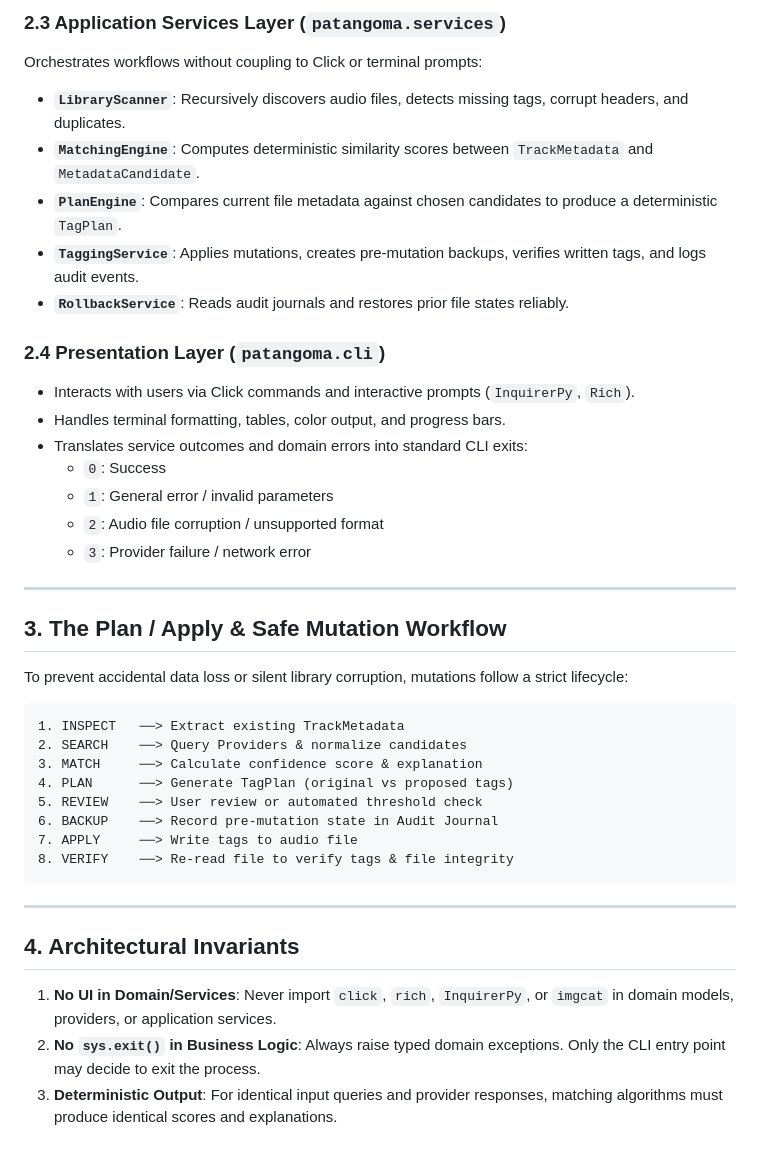
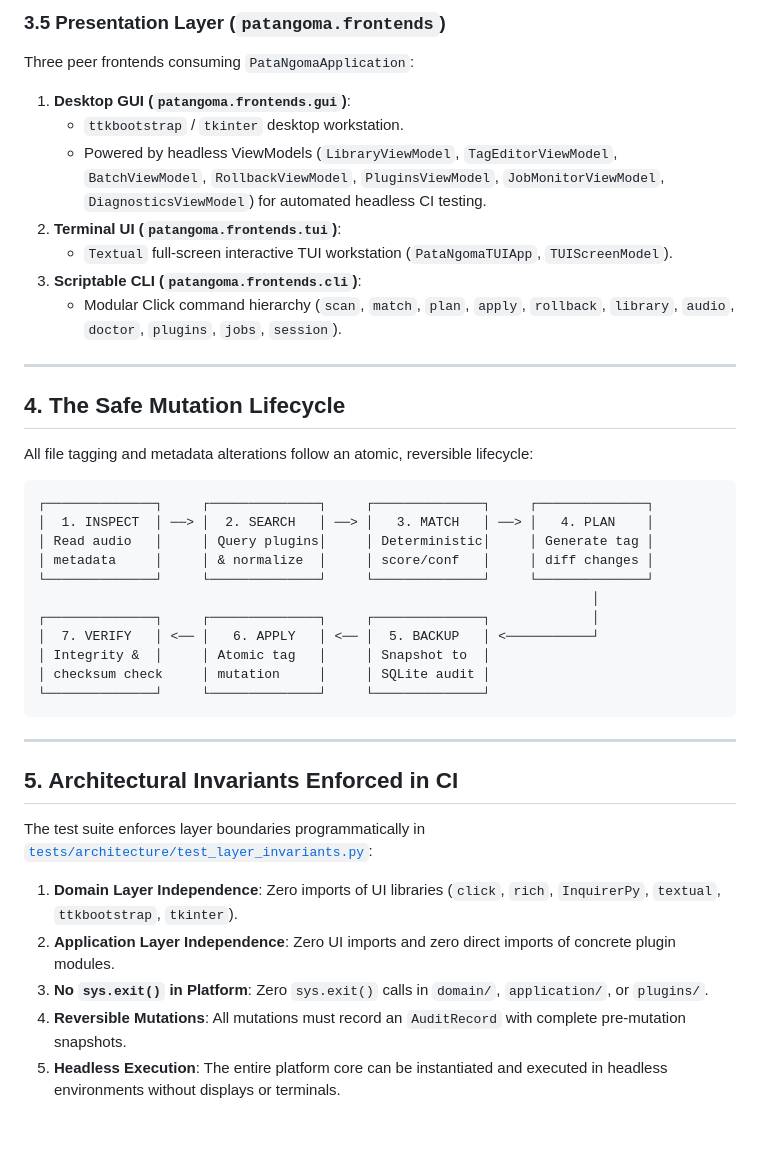
Before and after one commit to FourtyThree43/PataNgoma-AudioTagger-tool, a Markdown page: ARCHITECTURE.md, the part around one of its changes. Drawn GitHub-style.

````diff
--- a/ARCHITECTURE.md
+++ b/ARCHITECTURE.md
@@ -94,41 +132,40 @@ Each provider adapter is responsible for:
-### 2.3 Application Services Layer (`patangoma.services`)
-Orchestrates workflows without coupling to Click or terminal prompts:
-- **`LibraryScanner`**: Recursively discovers audio files, detects missing tags, corrupt headers, and duplicates.
-- **`MatchingEngine`**: Computes deterministic similarity scores between `TrackMetadata` and `MetadataCandidate`.
-- **`PlanEngine`**: Compares current file metadata against chosen candidates to produce a deterministic `TagPlan`.
-- **`TaggingService`**: Applies mutations, creates pre-mutation backups, verifies written tags, and logs audit events.
-- **`RollbackService`**: Reads audit journals and restores prior file states reliably.
-
-### 2.4 Presentation Layer (`patangoma.cli`)
-- Interacts with users via Click commands and interactive prompts (`InquirerPy`, `Rich`).
-- Handles terminal formatting, tables, color output, and progress bars.
-- Translates service outcomes and domain errors into standard CLI exits:
-  - `0`: Success
-  - `1`: General error / invalid parameters
-  - `2`: Audio file corruption / unsupported format
-  - `3`: Provider failure / network error
+### 3.5 Presentation Layer (`patangoma.frontends`)
+Three peer frontends consuming `PataNgomaApplication`:
+1. **Desktop GUI (`patangoma.frontends.gui`)**:
+   - `ttkbootstrap` / `tkinter` desktop workstation.
+   - Powered by headless ViewModels (`LibraryViewModel`, `TagEditorViewModel`, `BatchViewModel`, `RollbackViewModel`, `PluginsViewModel`, `JobMonitorViewModel`, `DiagnosticsViewModel`) for automated headless CI testing.
+2. **Terminal UI (`patangoma.frontends.tui`)**:
+   - `Textual` full-screen interactive TUI workstation (`PataNgomaTUIApp`, `TUIScreenModel`).
+3. **Scriptable CLI (`patangoma.frontends.cli`)**:
+   - Modular Click command hierarchy (`scan`, `match`, `plan`, `apply`, `rollback`, `library`, `audio`, `doctor`, `plugins`, `jobs`, `session`).
 
 ---
 
-## 3. The Plan / Apply & Safe Mutation Workflow
+## 4. The Safe Mutation Lifecycle
 
-To prevent accidental data loss or silent library corruption, mutations follow a strict lifecycle:
+All file tagging and metadata alterations follow an atomic, reversible lifecycle:
 
 ```text
-1. INSPECT   ──> Extract existing TrackMetadata
-2. SEARCH    ──> Query Providers & normalize candidates
-3. MATCH     ──> Calculate confidence score & explanation
-4. PLAN      ──> Generate TagPlan (original vs proposed tags)
-5. REVIEW    ──> User review or automated threshold check
-6. BACKUP    ──> Record pre-mutation state in Audit Journal
-7. APPLY     ──> Write tags to audio file
-8. VERIFY    ──> Re-read file to verify tags & file integrity
+┌──────────────┐     ┌──────────────┐     ┌──────────────┐     ┌──────────────┐
+│  1. INSPECT  │ ──> │  2. SEARCH   │ ──> │   3. MATCH   │ ──> │   4. PLAN    │
+│ Read audio   │     │ Query plugins│     │ Deterministic│     │ Generate tag │
+│ metadata     │     │ & normalize  │     │ score/conf   │     │ diff changes │
+└──────────────┘     └──────────────┘     └──────────────┘     └──────────────┘
+                                                                       │
+┌──────────────┐     ┌──────────────┐     ┌──────────────┐             │
+│  7. VERIFY   │ <── │   6. APPLY   │ <── │  5. BACKUP   │ <───────────┘
+│ Integrity &  │     │ Atomic tag   │     │ Snapshot to  │
+│ checksum check     │ mutation     │     │ SQLite audit │
+└──────────────┘     └──────────────┘     └──────────────┘
 ```
 
 ---
 
-## 4. Architectural Invariants
+## 5. Architectural Invariants Enforced in CI
 
-1. **No UI in Domain/Services**: Never import `click`, `rich`, `InquirerPy`, or `imgcat` in domain models, providers, or application services.
-2. **No `sys.exit()` in Business Logic**: Always raise typed domain exceptions. Only the CLI entry point may decide to exit the process.
-3. **Deterministic Output**: For identical input queries and provider responses, matching algorithms must produce identical scores and explanations.
+The test suite enforces layer boundaries programmatically in [`tests/architecture/test_layer_invariants.py`](file:///home/BillGates/code/PataNgoma-AudioTagger-tool/tests/architecture/test_layer_invariants.py):
+1. **Domain Layer Independence**: Zero imports of UI libraries (`click`, `rich`, `InquirerPy`, `textual`, `ttkbootstrap`, `tkinter`).
+2. **Application Layer Independence**: Zero UI imports and zero direct imports of concrete plugin modules.
+3. **No `sys.exit()` in Platform**: Zero `sys.exit()` calls in `domain/`, `application/`, or `plugins/`.
+4. **Reversible Mutations**: All mutations must record an `AuditRecord` with complete pre-mutation snapshots.
+5. **Headless Execution**: The entire platform core can be instantiated and executed in headless environments without displays or terminals.
````
Also changed, not shown: other parts of ARCHITECTURE.md (+102 -64 lines), SCREEN_CATALOGUE.md (added, +289 -0 lines).
